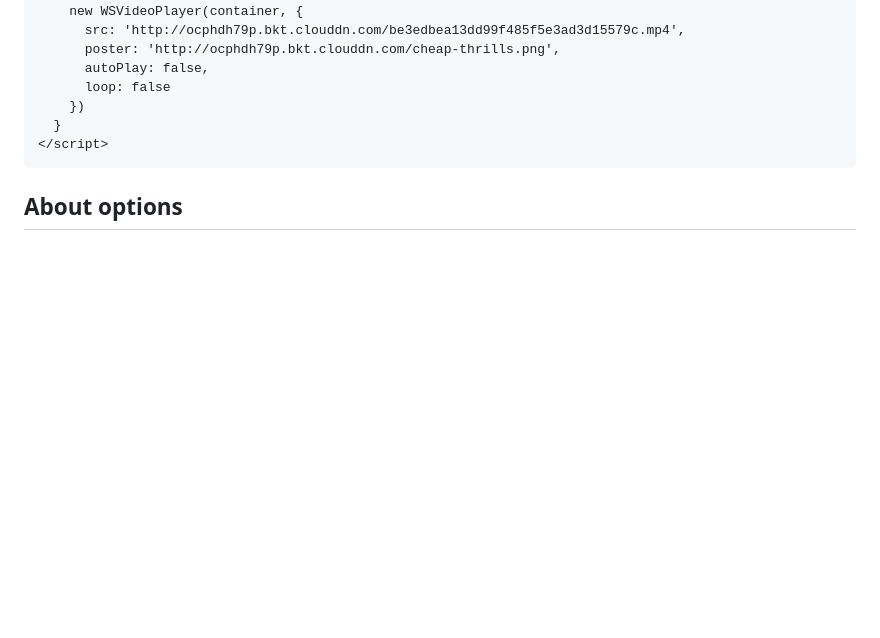
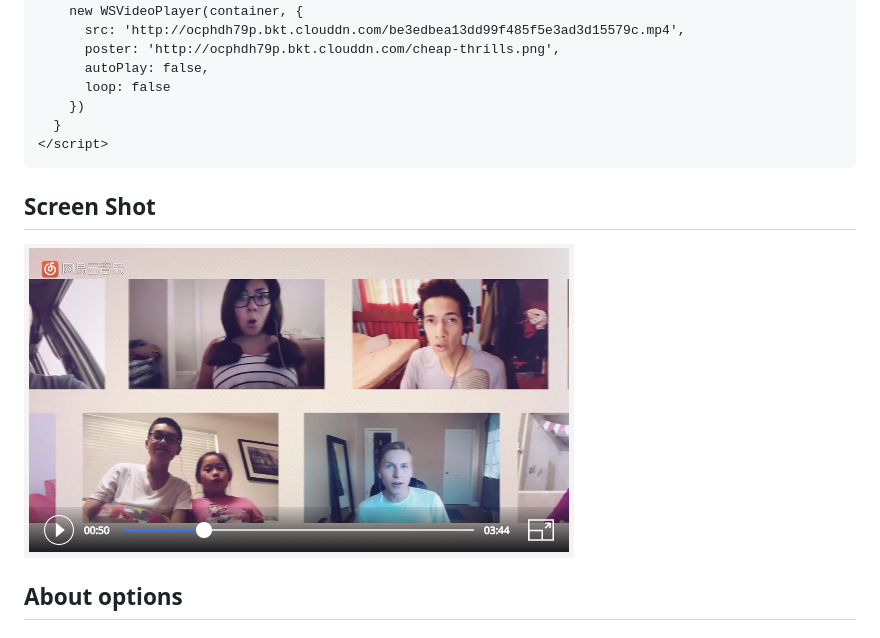
Before and after one commit to wscn-FED/wscn-video-player, a Markdown page: README.md, the part around the change. GitHub-like rendering; pictures changed too: screen/shot.png (added); blank space fills up the shorter version.

Commit message:
add screen shot

````diff
--- a/README.md
+++ b/README.md
@@ -24,6 +24,11 @@
 </script>
 ```
 
+## Screen Shot
+
+![shot](./screen/shot.png)
+
+
 ## About options
 
 ## Dev
````
